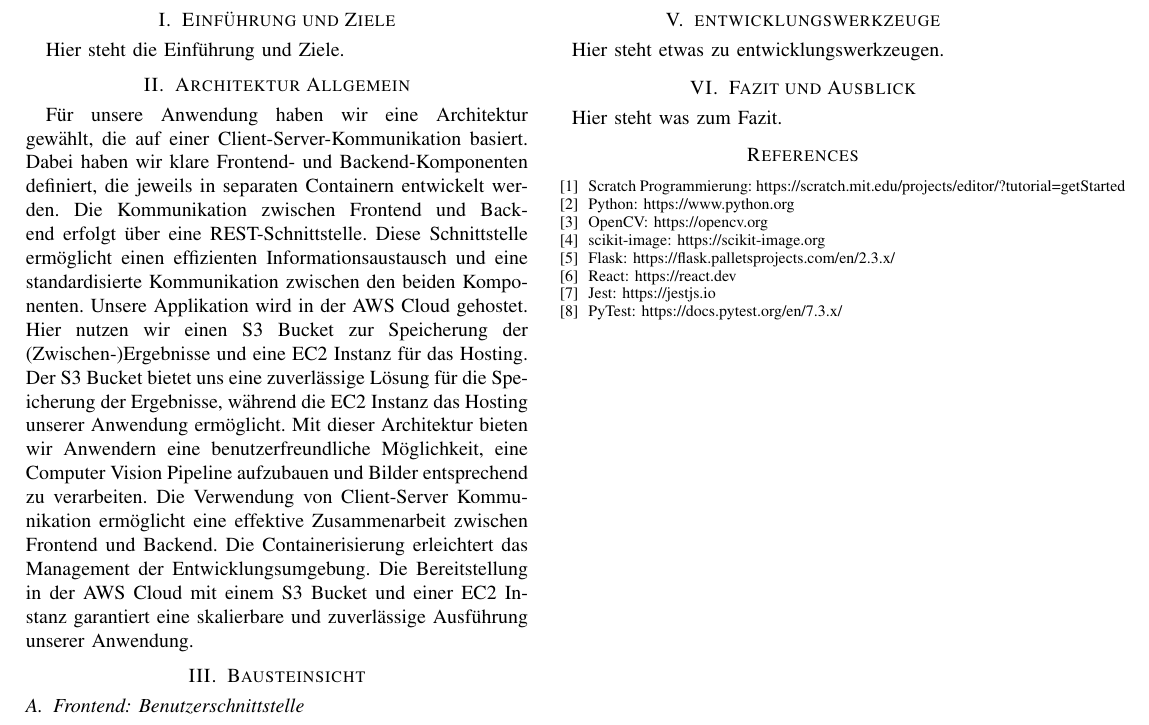
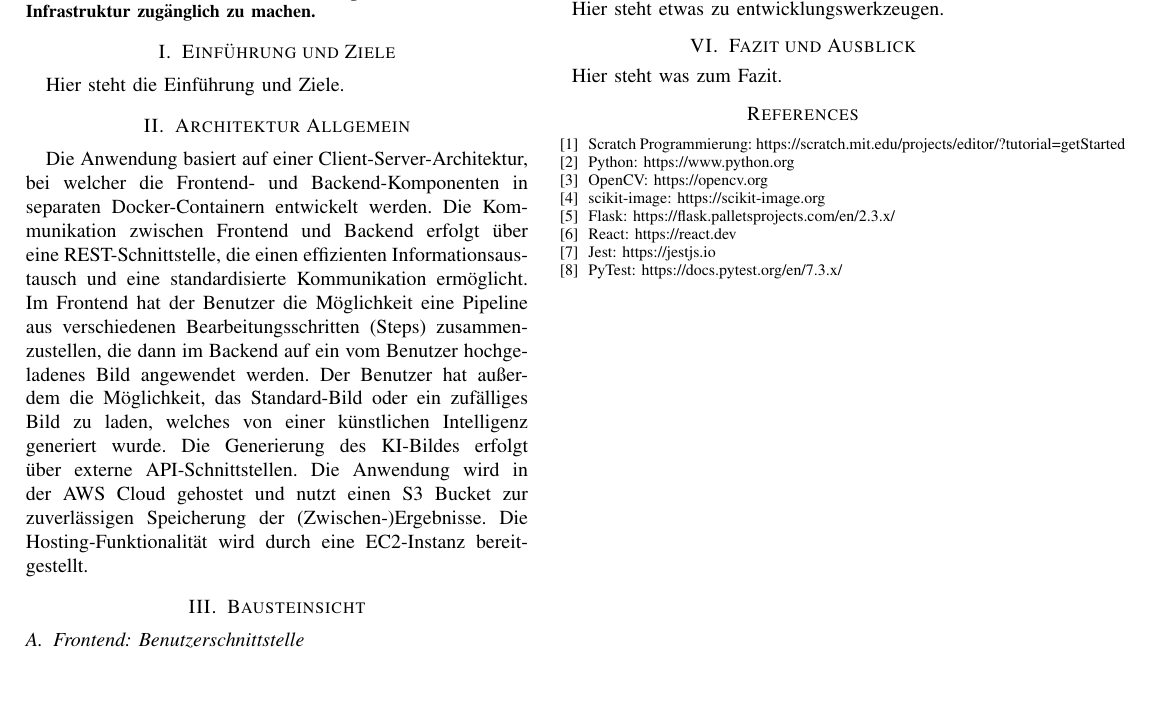
Before and after one commit to cyberlytics/CompVisPipeline, a LaTeX paper (sys-doc/tech_rep/template_ieee.tex, which reads sys-doc/tech_rep/Content/Abschnitte/architekturAllgemein.tex): part of the page, cut so that both start at the same text, the shorter picture padded with empty space. Compiled offline with pdfLaTeX; a missing font is replaced by an installed copy or a similar font; a LaTeX package or settings file that is missing is left out.

Commit message:
Finish Architektur Allg. section
Former-commit-id: 1fb46b828b8679c8e3d0ee70455d457df84e3e96

```diff
--- a/sys-doc/tech_rep/Content/Abschnitte/architekturAllgemein.tex
+++ b/sys-doc/tech_rep/Content/Abschnitte/architekturAllgemein.tex
@@ -1,2 +1,2 @@
 \section{Architektur Allgemein}
-Für unsere Anwendung haben wir eine Architektur gewählt, die auf einer Client-Server-Kommunikation basiert. Dabei haben wir klare Frontend- und Backend-Komponenten definiert, die jeweils in separaten Containern entwickelt werden. Die Kommunikation zwischen Frontend und Backend erfolgt über eine REST-Schnittstelle. Diese Schnittstelle ermöglicht einen effizienten Informationsaustausch und eine standardisierte Kommunikation zwischen den beiden Komponenten. Unsere Applikation wird in der AWS Cloud gehostet. Hier nutzen wir einen S3 Bucket zur Speicherung der (Zwischen-)Ergebnisse und eine EC2 Instanz für das Hosting. Der S3 Bucket bietet uns eine zuverlässige Lösung für die Speicherung der Ergebnisse, während die EC2 Instanz das Hosting unserer Anwendung ermöglicht. Mit dieser Architektur bieten wir Anwendern eine benutzerfreundliche Möglichkeit, eine Computer Vision Pipeline aufzubauen und Bilder entsprechend zu verarbeiten. Die Verwendung von Client-Server Kommunikation ermöglicht eine effektive Zusammenarbeit zwischen Frontend und Backend. Die Containerisierung erleichtert das Management der Entwicklungsumgebung. Die Bereitstellung in der AWS Cloud mit einem S3 Bucket und einer EC2 Instanz garantiert eine skalierbare und zuverlässige Ausführung unserer Anwendung.
+Die Anwendung basiert auf einer Client-Server-Architektur, bei welcher die Frontend- und Backend-Komponenten in separaten Docker-Containern entwickelt werden. Die Kommunikation zwischen Frontend und Backend erfolgt über eine REST-Schnittstelle, die einen effizienten Informationsaustausch und eine standardisierte Kommunikation ermöglicht. Im Frontend hat der Benutzer die Möglichkeit eine Pipeline aus verschiedenen Bearbeitungsschritten (Steps) zusammenzustellen, die dann im Backend auf ein vom Benutzer hochgeladenes Bild angewendet werden. Der Benutzer hat außerdem die Möglichkeit, das Standard-Bild oder ein zufälliges Bild zu laden, welches von einer künstlichen Intelligenz generiert wurde. Die Generierung des KI-Bildes erfolgt über externe API-Schnittstellen. Die Anwendung wird in der AWS Cloud gehostet und nutzt einen S3 Bucket zur zuverlässigen Speicherung der (Zwischen-)Ergebnisse. Die Hosting-Funktionalität wird durch eine EC2-Instanz bereitgestellt.
```
